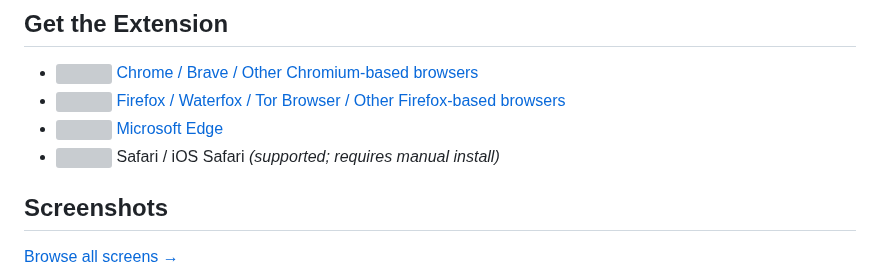
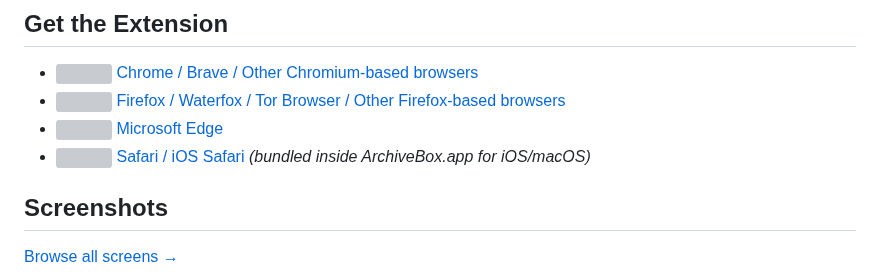
Before and after one commit to ArchiveBox/archivebox-browser-extension, a Markdown page: README.md, the part around the change. Rendered like a GitHub page; grey boxes are pictures that could not be loaded.

Commit message:
Link Safari installation to the bundled ArchiveBox app

```diff
--- a/README.md
+++ b/README.md
@@ -11,7 +11,7 @@ This is a browser extension that lets you send individual browser tabs or all UR
 - <a href="https://chrome.google.com/webstore/detail/habonpimjphpdnmcfkaockjnffodikoj"><img src="https://github.com/user-attachments/assets/4ee7d4fb-e676-4a75-973d-ac029f265b86" height="30px" align="top"/> Chrome / Brave / Other Chromium-based browsers</a>
 - <a href="https://addons.mozilla.org/firefox/addon/archivebox-exporter/"><img src="https://github.com/user-attachments/assets/8e2a969d-68d6-4bd6-8b10-d8b5a36757ec" height="30px" align="top"/> Firefox / Waterfox / Tor Browser / Other Firefox-based browsers</a>
 - <a href="https://microsoftedge.microsoft.com/addons/detail/archivebox/dmlljpjhnfjgchbkcgheebcffocgooeh"><img src="https://github.com/user-attachments/assets/4ee7d4fb-e676-4a75-973d-ac029f265b86" height="30px" align="top"/> Microsoft Edge</a>
-- <img src="https://github.com/user-attachments/assets/c20f8f8a-01f2-427b-ac75-ffddcb62953f" height="30px" align="top"/> Safari / iOS Safari *(supported; requires manual install)*
+- <img src="https://github.com/user-attachments/assets/c20f8f8a-01f2-427b-ac75-ffddcb62953f" height="30px" align="top"/> [Safari / iOS Safari](https://app.archivebox.io/) *(bundled inside ArchiveBox.app for iOS/macOS)*
 
 ## Screenshots
 
```
